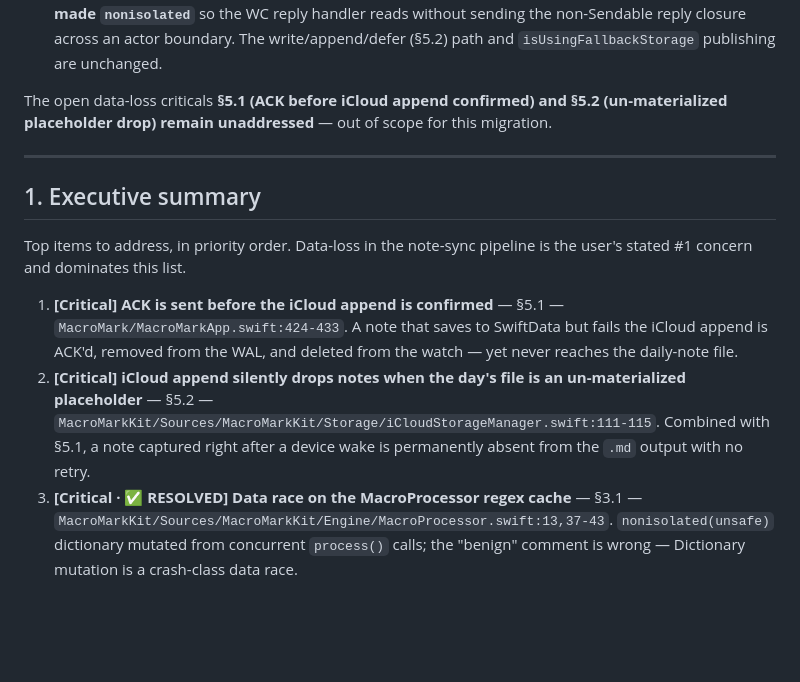
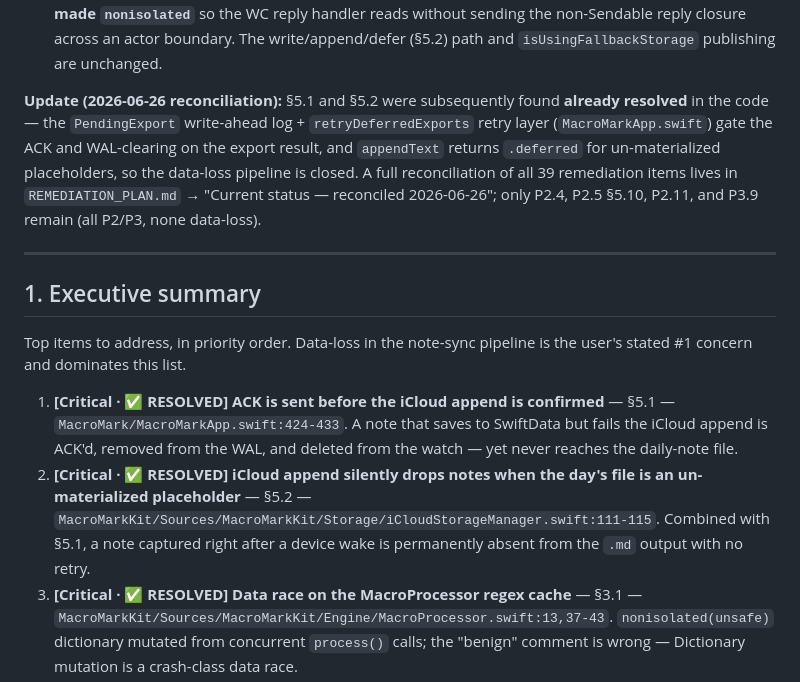
Before and after one commit to dfakkeldy/MacroMark, a Markdown page: CODE_AUDIT.md, the part around the change. Drawn GitHub-style; blank space fills up the shorter version.

```diff
--- a/CODE_AUDIT.md
+++ b/CODE_AUDIT.md
@@ -26,7 +26,7 @@ The project was migrated to **Swift 6 language mode**: `SWIFT_VERSION = 6.0` on
 - **[Medium] `AudioTranscriber` used `nonisolated(unsafe)` for the cancellable speech task.** Replaced with an `OSAllocatedUnfairLock`.
 - **[Low] `iCloudStorageManager` read path (`readText`, `shared`, `folderSettings`, base-dir resolution) made `nonisolated`** so the WC reply handler reads without sending the non-Sendable reply closure across an actor boundary. The write/append/defer (§5.2) path and `isUsingFallbackStorage` publishing are unchanged.
 
-The open data-loss criticals **§5.1 (ACK before iCloud append confirmed) and §5.2 (un-materialized placeholder drop) remain unaddressed** — out of scope for this migration.
+**Update (2026-06-26 reconciliation):** §5.1 and §5.2 were subsequently found **already resolved** in the code — the `PendingExport` write-ahead log + `retryDeferredExports` retry layer (`MacroMarkApp.swift`) gate the ACK and WAL-clearing on the export result, and `appendText` returns `.deferred` for un-materialized placeholders, so the data-loss pipeline is closed. A full reconciliation of all 39 remediation items lives in `REMEDIATION_PLAN.md` → "Current status — reconciled 2026-06-26"; only P2.4, P2.5 §5.10, P2.11, and P3.9 remain (all P2/P3, none data-loss).
 
 ---
 
@@ -34,8 +34,8 @@ The open data-loss criticals **§5.1 (ACK before iCloud append confirmed) and §
 
 Top items to address, in priority order. Data-loss in the note-sync pipeline is the user's stated #1 concern and dominates this list.
 
-1. **[Critical] ACK is sent before the iCloud append is confirmed** — §5.1 — `MacroMark/MacroMarkApp.swift:424-433`. A note that saves to SwiftData but fails the iCloud append is ACK'd, removed from the WAL, and deleted from the watch — yet never reaches the daily-note file.
-2. **[Critical] iCloud append silently drops notes when the day's file is an un-materialized placeholder** — §5.2 — `MacroMarkKit/Sources/MacroMarkKit/Storage/iCloudStorageManager.swift:111-115`. Combined with §5.1, a note captured right after a device wake is permanently absent from the `.md` output with no retry.
+1. **[Critical · ✅ RESOLVED] ACK is sent before the iCloud append is confirmed** — §5.1 — `MacroMark/MacroMarkApp.swift:424-433`. A note that saves to SwiftData but fails the iCloud append is ACK'd, removed from the WAL, and deleted from the watch — yet never reaches the daily-note file.
+2. **[Critical · ✅ RESOLVED] iCloud append silently drops notes when the day's file is an un-materialized placeholder** — §5.2 — `MacroMarkKit/Sources/MacroMarkKit/Storage/iCloudStorageManager.swift:111-115`. Combined with §5.1, a note captured right after a device wake is permanently absent from the `.md` output with no retry.
 3. **[Critical · ✅ RESOLVED] Data race on the MacroProcessor regex cache** — §3.1 — `MacroMarkKit/Sources/MacroMarkKit/Engine/MacroProcessor.swift:13,37-43`. `nonisolated(unsafe)` dictionary mutated from concurrent `process()` calls; the "benign" comment is wrong — Dictionary mutation is a crash-class data race.
 4. **[High] Stale compiled regex is never invalidated when macros are edited** — §5.3 — `MacroProcessor.invalidateRegexCache()` exists but is called nowhere; editing a trigger leaves the old pattern replacing text.
 5. **[High · ✅ RESOLVED] watchOS semaphore+main-actor pattern can deadlock and lose the recording** — §3.2 — `MacroMark Watch App/Capture/InstantCaptureView.swift:57-69` (and `SystemCaptureView.swift:31-43`). Blocking a cooperative-pool thread on `DispatchSemaphore.wait()` waiting for a MainActor hop.
```
Also changed, not shown: REMEDIATION_PLAN.md (+22 -1 lines).
